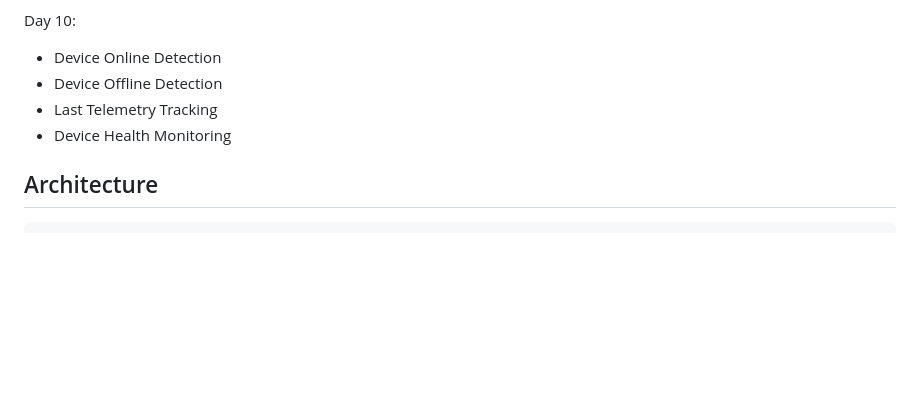
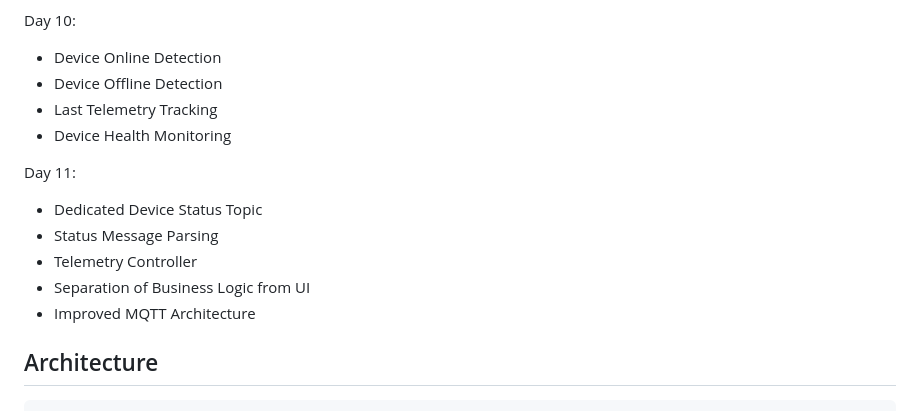
Before and after one commit to ashiquekp/flutter-iot-environment-monitor, a Markdown page: README.md, the part around the change. GitHub-like rendering; blank space fills up the shorter version.

Commit message:
Document telemetry controller architecture
Added Day 11 updates including new features and improvements.

````diff
--- a/README.md
+++ b/README.md
@@ -110,6 +110,13 @@ Day 10:
 - Last Telemetry Tracking
 - Device Health Monitoring
 
+Day 11:
+- Dedicated Device Status Topic
+- Status Message Parsing
+- Telemetry Controller
+- Separation of Business Logic from UI
+- Improved MQTT Architecture
+
 ## Architecture
 
 ```text
````
